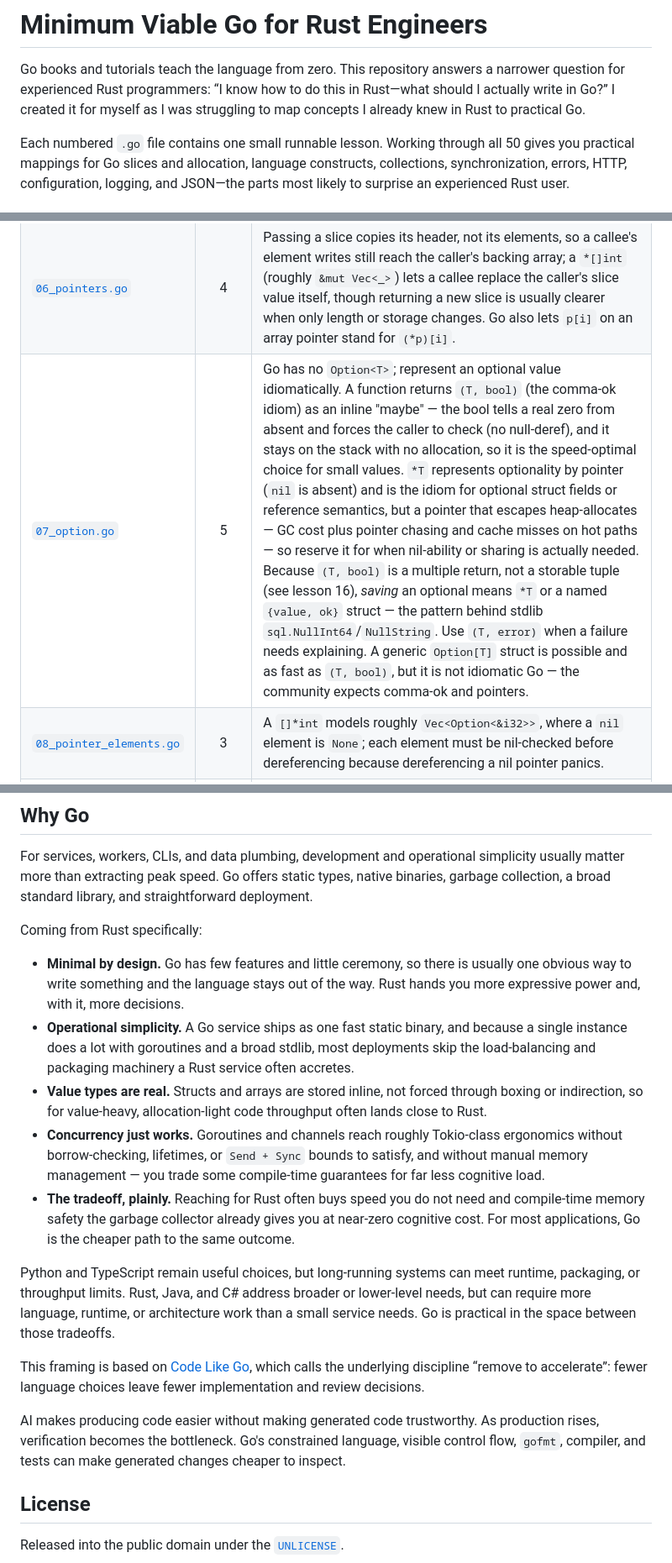
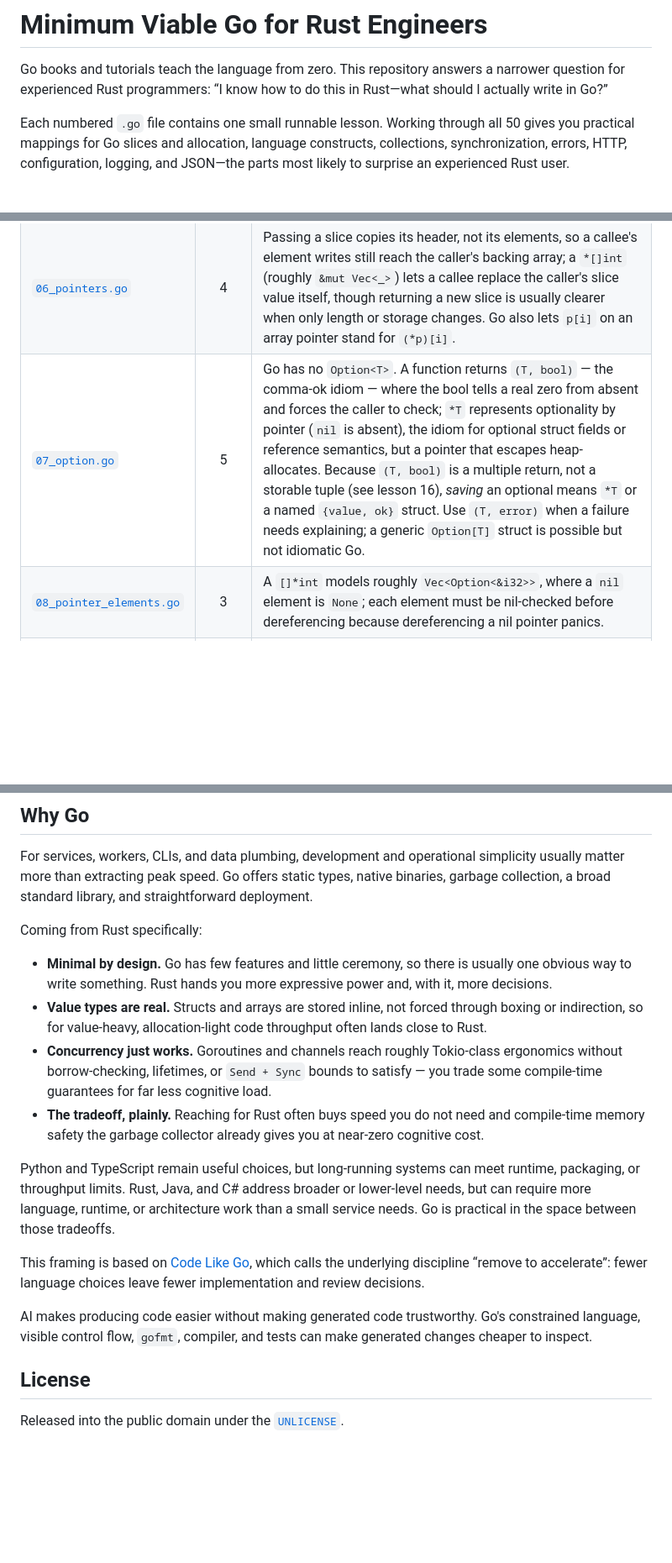
Before and after one commit to kronael/go-from-rust, a Markdown page: README.md, 3 parts joined by grey strips. Shown at 84% size. Rendered like a GitHub page; blank space fills up the shorter version.

```diff
--- a/README.md
+++ b/README.md
@@ -2,8 +2,7 @@
 
 Go books and tutorials teach the language from zero. This repository answers a
 narrower question for experienced Rust programmers: “I know how to do this in
-Rust—what should I actually write in Go?” I created it for myself as I was
-struggling to map concepts I already knew in Rust to practical Go.
+Rust—what should I actually write in Go?”
 
 Each numbered `.go` file contains one small runnable lesson. Working through all
 50 gives you practical mappings for Go slices and allocation, language
@@ -51,7 +50,7 @@ narrower but still worth recognizing.
 | [`04_iterators.go`](04_iterators.go) | 4 | A custom type exposes an `All() iter.Seq[int]` method — a push-based function that feeds values into `yield` (returning `false` when the caller breaks) — so callers can `range` over it directly; Go cannot range an arbitrary type, and `iter.Seq` is push-based where Rust's `Iterator::next` pulls. Standard helpers like `slices.Collect` consume the same `Seq`. |
 | [`05_append_capacity.go`](05_append_capacity.go) | 5 | `append` reuses spare capacity when it exists, so earlier aliases keep pointing at the same storage; a full slice expression (`s[:2:2]`) caps a view so the next `append` must reallocate and detach; `slices.Grow` reserves headroom without changing length and may reallocate, so keep its return value. Rust forbids a live slice borrow across a `Vec` mutation that could move it, and Go never specifies `append`'s growth factor — never depend on it. |
 | [`06_pointers.go`](06_pointers.go) | 4 | Passing a slice copies its header, not its elements, so a callee's element writes still reach the caller's backing array; a `*[]int` (roughly `&mut Vec<_>`) lets a callee replace the caller's slice value itself, though returning a new slice is usually clearer when only length or storage changes. Go also lets `p[i]` on an array pointer stand for `(*p)[i]`. |
-| [`07_option.go`](07_option.go) | 5 | Go has no `Option<T>`; represent an optional value idiomatically. A function returns `(T, bool)` (the comma-ok idiom) as an inline "maybe" — the bool tells a real zero from absent and forces the caller to check (no null-deref), and it stays on the stack with no allocation, so it is the speed-optimal choice for small values. `*T` represents optionality by pointer (`nil` is absent) and is the idiom for optional struct fields or reference semantics, but a pointer that escapes heap-allocates — GC cost plus pointer chasing and cache misses on hot paths — so reserve it for when nil-ability or sharing is actually needed. Because `(T, bool)` is a multiple return, not a storable tuple (see lesson 16), *saving* an optional means `*T` or a named `{value, ok}` struct — the pattern behind stdlib `sql.NullInt64`/`NullString`. Use `(T, error)` when a failure needs explaining. A generic `Option[T]` struct is possible and as fast as `(T, bool)`, but it is not idiomatic Go — the community expects comma-ok and pointers. |
+| [`07_option.go`](07_option.go) | 5 | Go has no `Option<T>`. A function returns `(T, bool)` — the comma-ok idiom — where the bool tells a real zero from absent and forces the caller to check; `*T` represents optionality by pointer (`nil` is absent), the idiom for optional struct fields or reference semantics, but a pointer that escapes heap-allocates. Because `(T, bool)` is a multiple return, not a storable tuple (see lesson 16), *saving* an optional means `*T` or a named `{value, ok}` struct. Use `(T, error)` when a failure needs explaining; a generic `Option[T]` struct is possible but not idiomatic Go. |
 | [`08_pointer_elements.go`](08_pointer_elements.go) | 3 | A `[]*int` models roughly `Vec<Option<&i32>>`, where a `nil` element is `None`; each element must be nil-checked before dereferencing because dereferencing a nil pointer panics. |
 | [`09_filter.go`](09_filter.go) | 4 | Build a filtered copy by appending matches into a fresh slice — the analogue of Rust's `iter().filter().collect()`, and it allocates — or remove non-matching elements in place with `slices.DeleteFunc`, which keeps the original backing array. |
 | [`10_slice_edits.go`](10_slice_edits.go) | 5 | Go has no pop, insert, or swap-delete built in: pop by guarding, reading the end, `clear`-ing that slot (which writes `0`, or `nil` for pointer elements), then reslicing; `slices.Delete` and `slices.Insert` shift elements to preserve order like `Vec::remove`/`Vec::insert`; swap-delete moves the last value over the hole and zeros the old slot so removed pointer-like values are not retained. |
@@ -176,23 +175,17 @@ straightforward deployment.
 Coming from Rust specifically:
 
 - **Minimal by design.** Go has few features and little ceremony, so there is
-  usually one obvious way to write something and the language stays out of the
-  way. Rust hands you more expressive power and, with it, more decisions.
-- **Operational simplicity.** A Go service ships as one fast static binary, and
-  because a single instance does a lot with goroutines and a broad stdlib, most
-  deployments skip the load-balancing and packaging machinery a Rust service
-  often accretes.
+  usually one obvious way to write something. Rust hands you more expressive
+  power and, with it, more decisions.
 - **Value types are real.** Structs and arrays are stored inline, not forced
   through boxing or indirection, so for value-heavy, allocation-light code
   throughput often lands close to Rust.
 - **Concurrency just works.** Goroutines and channels reach roughly Tokio-class
   ergonomics without borrow-checking, lifetimes, or `Send + Sync` bounds to
-  satisfy, and without manual memory management — you trade some compile-time
-  guarantees for far less cognitive load.
+  satisfy — you trade some compile-time guarantees for far less cognitive load.
 - **The tradeoff, plainly.** Reaching for Rust often buys speed you do not need
   and compile-time memory safety the garbage collector already gives you at
-  near-zero cognitive cost. For most applications, Go is the cheaper path to the
-  same outcome.
+  near-zero cognitive cost.
 
 Python and TypeScript remain useful choices, but long-running systems can meet
 runtime, packaging, or throughput limits. Rust, Java, and C# address broader or
@@ -203,10 +196,9 @@ This framing is based on [Code Like Go](https://krons.fiu.wtf/lore/go), which
 calls the underlying discipline “remove to accelerate”: fewer language choices
 leave fewer implementation and review decisions.
 
-AI makes producing code easier without making generated code trustworthy. As
-production rises, verification becomes the bottleneck. Go's constrained
-language, visible control flow, `gofmt`, compiler, and tests can make generated
-changes cheaper to inspect.
+AI makes producing code easier without making generated code trustworthy. Go's
+constrained language, visible control flow, `gofmt`, compiler, and tests can
+make generated changes cheaper to inspect.
 
 ## License
 
```
Also changed, not shown: other parts of README.md (+12 -12 lines).
